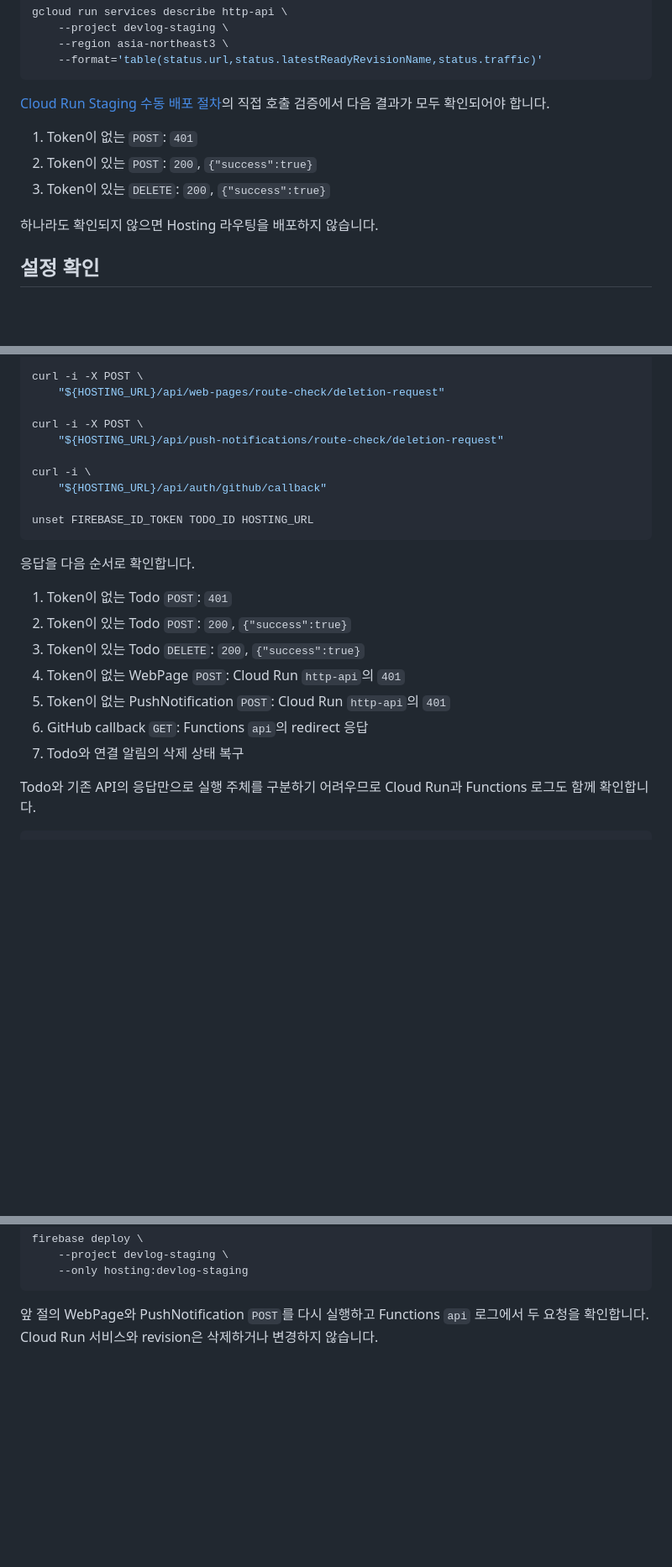
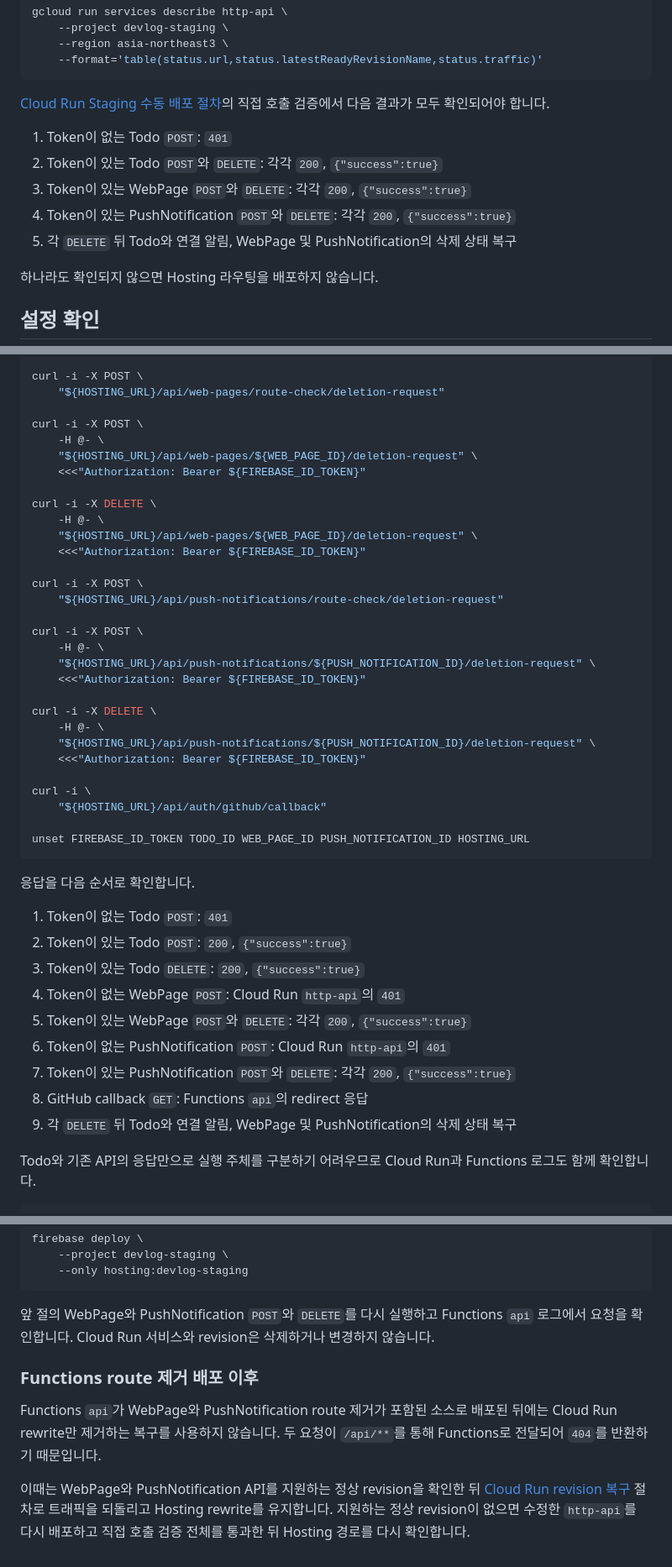
Before and after one commit to opficdev/DevLog_Firebase, a Markdown page: docs/firebase-hosting-staging.md, 3 parts joined by grey strips. Shown at 84% size. GitHub-like rendering; blank space fills up the shorter version.

Commit message:
docs: Staging Hosting 복구 절차 보완

````diff
--- a/docs/firebase-hosting-staging.md
+++ b/docs/firebase-hosting-staging.md
@@ -25,9 +25,11 @@ gcloud run services describe http-api \
 
 [Cloud Run Staging 수동 배포 절차](./cloud-run-staging.md)의 직접 호출 검증에서 다음 결과가 모두 확인되어야 합니다.
 
-1. Token이 없는 `POST`: `401`
-2. Token이 있는 `POST`: `200`, `{"success":true}`
-3. Token이 있는 `DELETE`: `200`, `{"success":true}`
+1. Token이 없는 Todo `POST`: `401`
+2. Token이 있는 Todo `POST`와 `DELETE`: 각각 `200`, `{"success":true}`
+3. Token이 있는 WebPage `POST`와 `DELETE`: 각각 `200`, `{"success":true}`
+4. Token이 있는 PushNotification `POST`와 `DELETE`: 각각 `200`, `{"success":true}`
+5. 각 `DELETE` 뒤 Todo와 연결 알림, WebPage 및 PushNotification의 삭제 상태 복구
 
 하나라도 확인되지 않으면 Hosting 라우팅을 배포하지 않습니다.
 
@@ -103,12 +107,32 @@ curl -i -X POST \
 	"${HOSTING_URL}/api/web-pages/route-check/deletion-request"
 
 curl -i -X POST \
+	-H @- \
+	"${HOSTING_URL}/api/web-pages/${WEB_PAGE_ID}/deletion-request" \
+	<<<"Authorization: Bearer ${FIREBASE_ID_TOKEN}"
+
+curl -i -X DELETE \
+	-H @- \
+	"${HOSTING_URL}/api/web-pages/${WEB_PAGE_ID}/deletion-request" \
+	<<<"Authorization: Bearer ${FIREBASE_ID_TOKEN}"
+
+curl -i -X POST \
 	"${HOSTING_URL}/api/push-notifications/route-check/deletion-request"
+
+curl -i -X POST \
+	-H @- \
+	"${HOSTING_URL}/api/push-notifications/${PUSH_NOTIFICATION_ID}/deletion-request" \
+	<<<"Authorization: Bearer ${FIREBASE_ID_TOKEN}"
+
+curl -i -X DELETE \
+	-H @- \
+	"${HOSTING_URL}/api/push-notifications/${PUSH_NOTIFICATION_ID}/deletion-request" \
+	<<<"Authorization: Bearer ${FIREBASE_ID_TOKEN}"
 
 curl -i \
 	"${HOSTING_URL}/api/auth/github/callback"
 
-unset FIREBASE_ID_TOKEN TODO_ID HOSTING_URL
+unset FIREBASE_ID_TOKEN TODO_ID WEB_PAGE_ID PUSH_NOTIFICATION_ID HOSTING_URL
 ```
 
 응답을 다음 순서로 확인합니다.
@@ -117,9 +141,11 @@ unset FIREBASE_ID_TOKEN TODO_ID HOSTING_URL
 2. Token이 있는 Todo `POST`: `200`, `{"success":true}`
 3. Token이 있는 Todo `DELETE`: `200`, `{"success":true}`
 4. Token이 없는 WebPage `POST`: Cloud Run `http-api`의 `401`
-5. Token이 없는 PushNotification `POST`: Cloud Run `http-api`의 `401`
-6. GitHub callback `GET`: Functions `api`의 redirect 응답
-7. Todo와 연결 알림의 삭제 상태 복구
+5. Token이 있는 WebPage `POST`와 `DELETE`: 각각 `200`, `{"success":true}`
+6. Token이 없는 PushNotification `POST`: Cloud Run `http-api`의 `401`
+7. Token이 있는 PushNotification `POST`와 `DELETE`: 각각 `200`, `{"success":true}`
+8. GitHub callback `GET`: Functions `api`의 redirect 응답
+9. 각 `DELETE` 뒤 Todo와 연결 알림, WebPage 및 PushNotification의 삭제 상태 복구
 
 Todo와 기존 API의 응답만으로 실행 주체를 구분하기 어려우므로 Cloud Run과 Functions 로그도 함께 확인합니다.
 
@@ -159,4 +189,10 @@ firebase deploy \
 	--only hosting:devlog-staging
 ```
 
-앞 절의 WebPage와 PushNotification `POST`를 다시 실행하고 Functions `api` 로그에서 두 요청을 확인합니다. Cloud Run 서비스와 revision은 삭제하거나 변경하지 않습니다.
+앞 절의 WebPage와 PushNotification `POST`와 `DELETE`를 다시 실행하고 Functions `api` 로그에서 요청을 확인합니다. Cloud Run 서비스와 revision은 삭제하거나 변경하지 않습니다.
+
+### Functions route 제거 배포 이후
+
+Functions `api`가 WebPage와 PushNotification route 제거가 포함된 소스로 배포된 뒤에는 Cloud Run rewrite만 제거하는 복구를 사용하지 않습니다. 두 요청이 `/api/**`를 통해 Functions로 전달되어 `404`를 반환하기 때문입니다.
+
+이때는 WebPage와 PushNotification API를 지원하는 정상 revision을 확인한 뒤 [Cloud Run revision 복구](./cloud-run-staging.md#revision-복구) 절차로 트래픽을 되돌리고 Hosting rewrite를 유지합니다. 지원하는 정상 revision이 없으면 수정한 `http-api`를 다시 배포하고 직접 호출 검증 전체를 통과한 뒤 Hosting 경로를 다시 확인합니다.
````
Also changed, not shown: other parts of docs/firebase-hosting-staging.md (+8 -2 lines).
